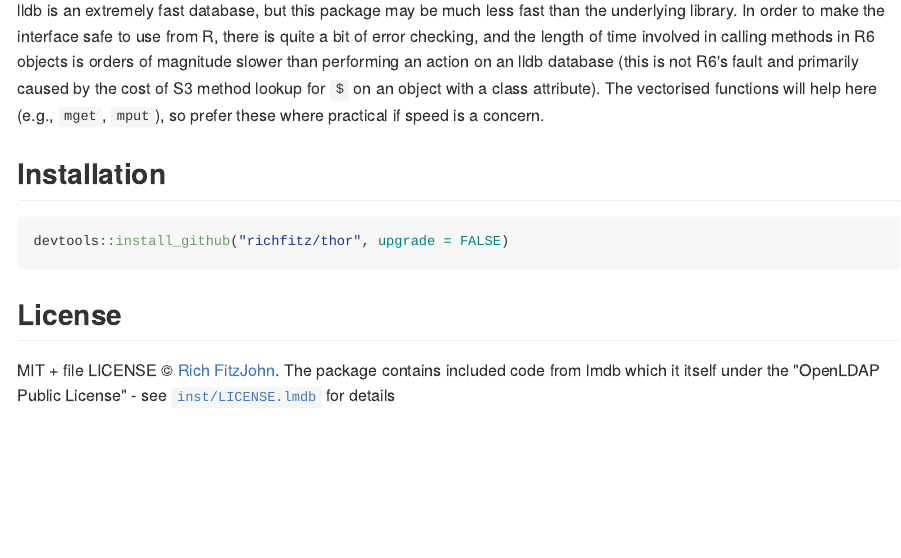
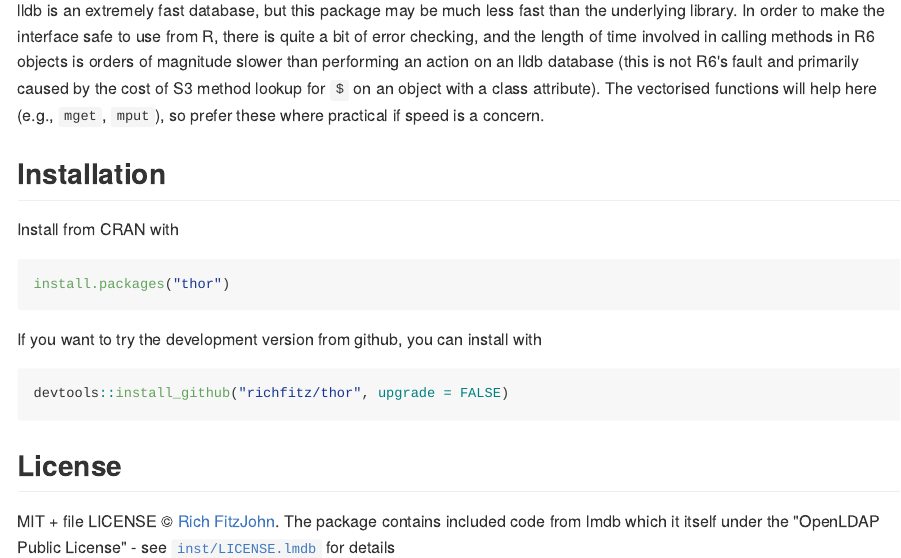
Before and after one commit to richfitz/thor, an R Markdown document (README.Rmd): the page in a window 1100 px wide, from 2720 px down. The pictures show the output file README.md that the author committed with the source, drawn offline in the style of GitHub; badge pictures from the web are left out.

Commit message:
Update to reflect being on CRAN

````diff
--- a/README.Rmd
+++ b/README.Rmd
@@ -56,6 +57,14 @@ lldb is an extremely fast database, but this package may be much less fast than
 
 ## Installation
 
+Install from CRAN with
+
+```r
+install.packages("thor")
+```
+
+If you want to try the development version from github, you can install with
+
 ```r
 devtools::install_github("richfitz/thor", upgrade = FALSE)
 ```
````
Also changed, not shown: README.md, README.Rmd (1 more changed lines).
